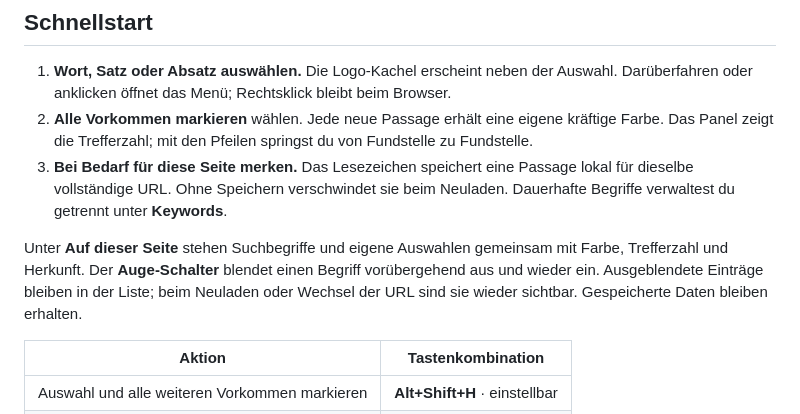
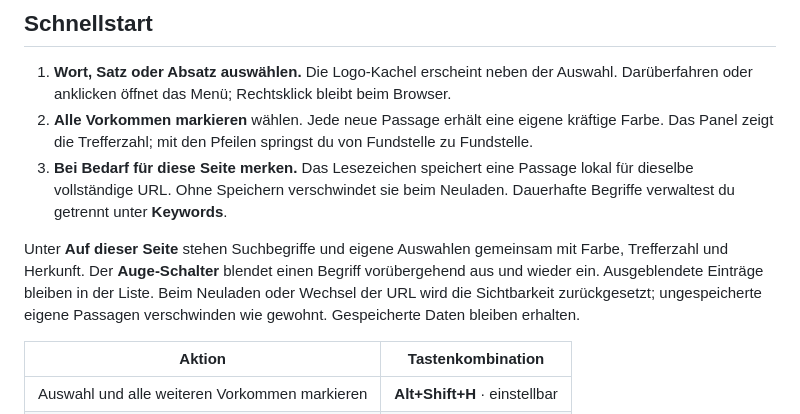
Before and after one commit to DonVitosurf1/userscript-slim-search-highlight, a Markdown page: README.md, the part around the change. GitHub-like rendering.

Commit message:
docs: clarify visibility reset for temporary selections

```diff
--- a/README.md
+++ b/README.md
@@ -31,7 +31,7 @@ Seitenmarkierungen benötigen einen Browser mit **CSS Custom Highlights**. Ohne
 2. **Alle Vorkommen markieren** wählen. Jede neue Passage erhält eine eigene kräftige Farbe. Das Panel zeigt die Trefferzahl; mit den Pfeilen springst du von Fundstelle zu Fundstelle.
 3. **Bei Bedarf für diese Seite merken.** Das Lesezeichen speichert eine Passage lokal für dieselbe vollständige URL. Ohne Speichern verschwindet sie beim Neuladen. Dauerhafte Begriffe verwaltest du getrennt unter **Keywords**.
 
-Unter **Auf dieser Seite** stehen Suchbegriffe und eigene Auswahlen gemeinsam mit Farbe, Trefferzahl und Herkunft. Der **Auge-Schalter** blendet einen Begriff vorübergehend aus und wieder ein. Ausgeblendete Einträge bleiben in der Liste; beim Neuladen oder Wechsel der URL sind sie wieder sichtbar. Gespeicherte Daten bleiben erhalten.
+Unter **Auf dieser Seite** stehen Suchbegriffe und eigene Auswahlen gemeinsam mit Farbe, Trefferzahl und Herkunft. Der **Auge-Schalter** blendet einen Begriff vorübergehend aus und wieder ein. Ausgeblendete Einträge bleiben in der Liste. Beim Neuladen oder Wechsel der URL wird die Sichtbarkeit zurückgesetzt; ungespeicherte eigene Passagen verschwinden wie gewohnt. Gespeicherte Daten bleiben erhalten.
 
 | Aktion | Tastenkombination |
 |---|---|
```
